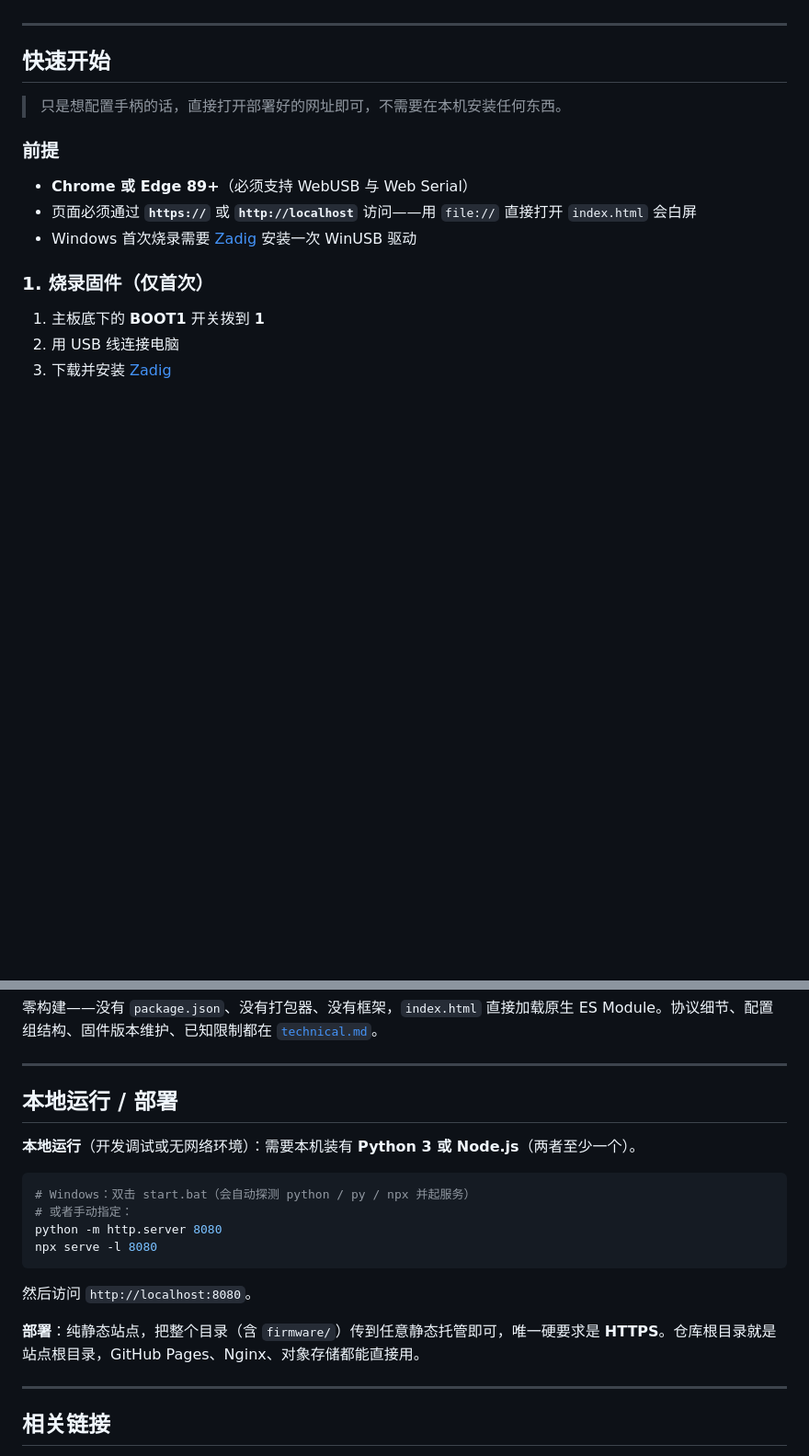
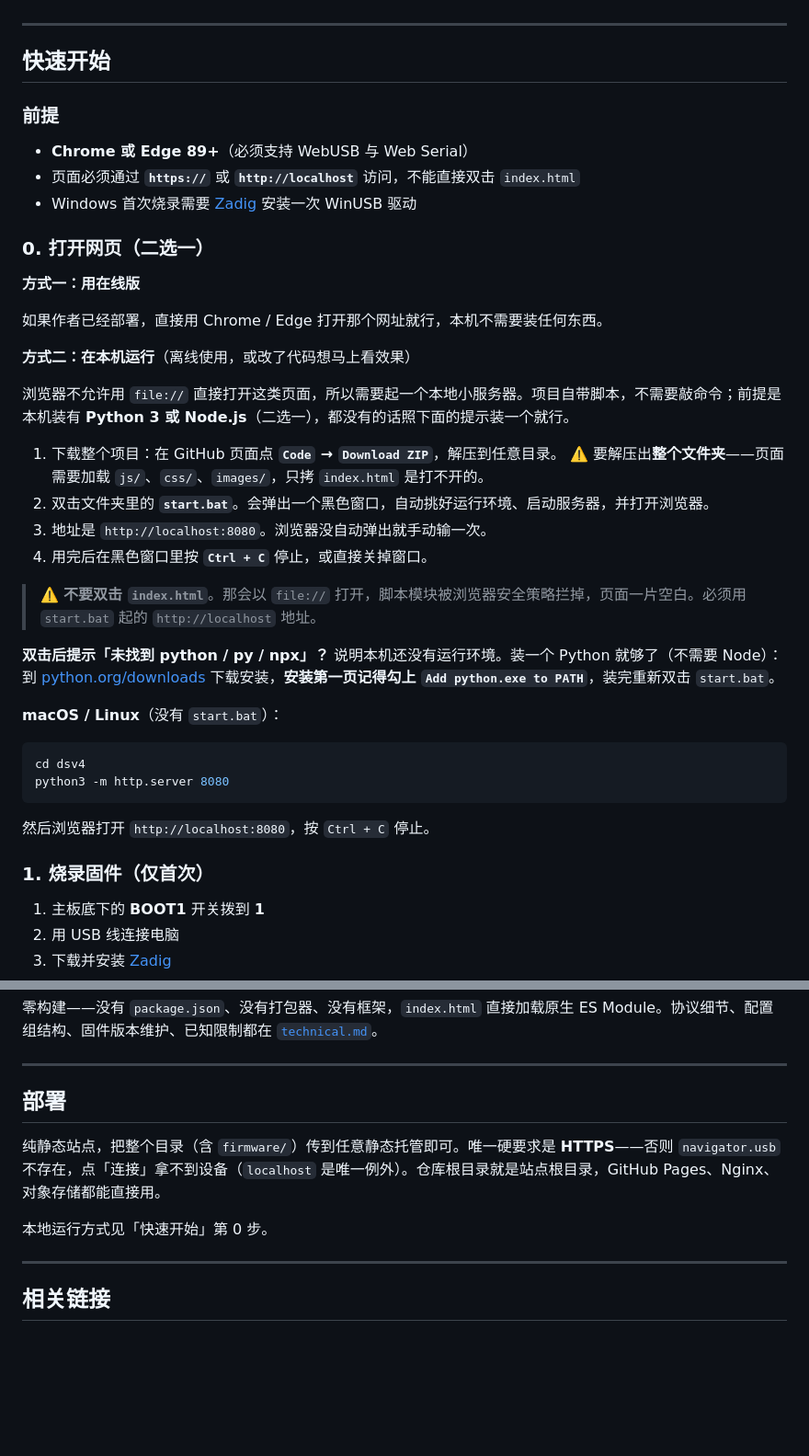
Before and after one commit to P1nkDog/ds4-gamepad-configurator, a Markdown page: README.zh-CN.md, 2 parts joined by grey strips. Shown at 92% size. GitHub-like rendering; blank space fills up the shorter version.

````diff
--- a/README.zh-CN.md
+++ b/README.zh-CN.md
@@ -10,13 +10,40 @@
 
 ## 快速开始
 
-> 只是想配置手柄的话，直接打开部署好的网址即可，不需要在本机安装任何东西。
-
 ### 前提
 
 - **Chrome 或 Edge 89+**（必须支持 WebUSB 与 Web Serial）
-- 页面必须通过 **`https://`** 或 **`http://localhost`** 访问——用 `file://` 直接打开 `index.html` 会白屏
+- 页面必须通过 **`https://`** 或 **`http://localhost`** 访问，不能直接双击 `index.html`
 - Windows 首次烧录需要 [Zadig](https://zadig.akeo.ie/) 安装一次 WinUSB 驱动
+
+### 0. 打开网页（二选一）
+
+**方式一：用在线版**
+
+如果作者已经部署，直接用 Chrome / Edge 打开那个网址就行，本机不需要装任何东西。
+
+**方式二：在本机运行**（离线使用，或改了代码想马上看效果）
+
+浏览器不允许用 `file://` 直接打开这类页面，所以需要起一个本地小服务器。项目自带脚本，不需要敲命令；前提是本机装有 **Python 3 或 Node.js**（二选一），都没有的话照下面的提示装一个就行。
+
+1. 下载整个项目：在 GitHub 页面点 **`Code` → `Download ZIP`**，解压到任意目录。
+   ⚠️ 要解压出**整个文件夹**——页面需要加载 `js/`、`css/`、`images/`，只拷 `index.html` 是打不开的。
+2. 双击文件夹里的 **`start.bat`**。会弹出一个黑色窗口，自动挑好运行环境、启动服务器，并打开浏览器。
+3. 地址是 `http://localhost:8080`。浏览器没自动弹出就手动输一次。
+4. 用完后在黑色窗口里按 **`Ctrl + C`** 停止，或直接关掉窗口。
+
+> ⚠️ **不要双击 `index.html`**。那会以 `file://` 打开，脚本模块被浏览器安全策略拦掉，页面一片空白。必须用 `start.bat` 起的 `http://localhost` 地址。
+
+**双击后提示「未找到 python / py / npx」？** 说明本机还没有运行环境。装一个 Python 就够了（不需要 Node）：到 [python.org/downloads](https://www.python.org/downloads/) 下载安装，**安装第一页记得勾上 `Add python.exe to PATH`**，装完重新双击 `start.bat`。
+
+**macOS / Linux**（没有 `start.bat`）：
+
+```bash
+cd dsv4
+python3 -m http.server 8080
+```
+
+然后浏览器打开 `http://localhost:8080`，按 `Ctrl + C` 停止。
 
 ### 1. 烧录固件（仅首次）
 
@@ -104,20 +131,11 @@ BOOT1 还停在 1。拨回 0 再重新上电。
 
 ---
 
-## 本地运行 / 部署
+## 部署
 
-**本地运行**（开发调试或无网络环境）：需要本机装有 **Python 3 或 Node.js**（两者至少一个）。
+纯静态站点，把整个目录（含 `firmware/`）传到任意静态托管即可。唯一硬要求是 **HTTPS**——否则 `navigator.usb` 不存在，点「连接」拿不到设备（`localhost` 是唯一例外）。仓库根目录就是站点根目录，GitHub Pages、Nginx、对象存储都能直接用。
 
-```bash
-# Windows：双击 start.bat（会自动探测 python / py / npx 并起服务）
-# 或者手动指定：
-python -m http.server 8080
-npx serve -l 8080
-```
-
-然后访问 `http://localhost:8080`。
-
-**部署**：纯静态站点，把整个目录（含 `firmware/`）传到任意静态托管即可，唯一硬要求是 **HTTPS**。仓库根目录就是站点根目录，GitHub Pages、Nginx、对象存储都能直接用。
+本地运行方式见「快速开始」第 0 步。
 
 ---
 
````
Also changed, not shown: README.md (+33 -15 lines).
